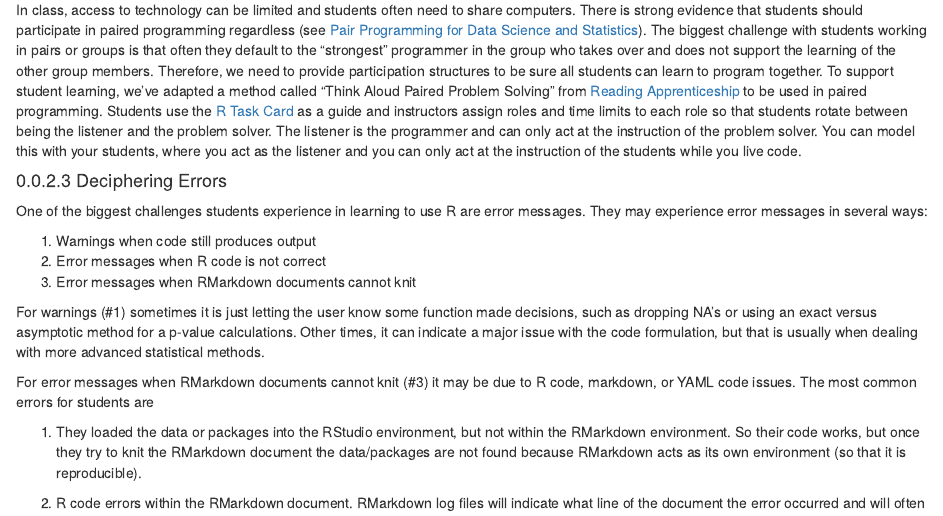
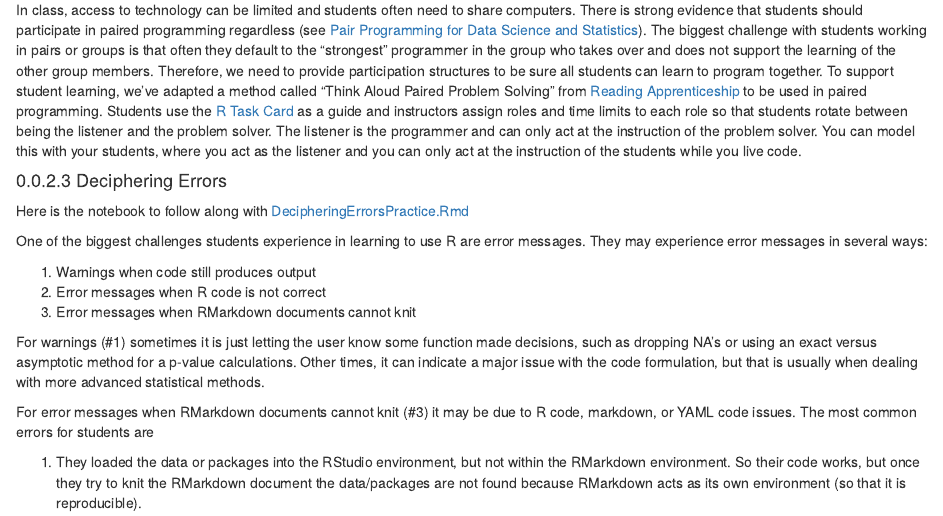
Before and after one commit to rbotts/JMMRWorkshop, an R Markdown document (05-TeachingWithR.Rmd): the page in a window 1100 px wide, from 1130 px down. Rendered offline with R 4.5, knitr and Pandoc, with nearby package versions; drawn as R Markdown's standard HTML page in place of the format the file asks for.

Commit message:
Update 05-TeachingWithR.Rmd
added link to rmd for errors

```diff
--- a/05-TeachingWithR.Rmd
+++ b/05-TeachingWithR.Rmd
@@ -52,6 +52,8 @@ In class, access to technology can be limited and students often need to share c
 
 
 #### Deciphering Errors
+
+Here is the notebook to follow along with [DecipheringErrorsPractice.Rmd](PracticeNotebooks/DecipheringErrors.Practice.Rmd)
 
 One of the biggest challenges students experience in learning to use R are error messages.  They may experience error messages in several ways:
 
```
